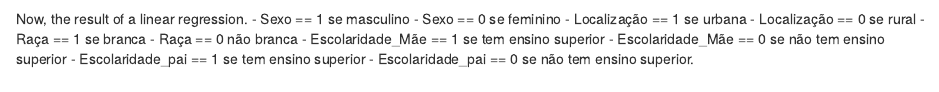
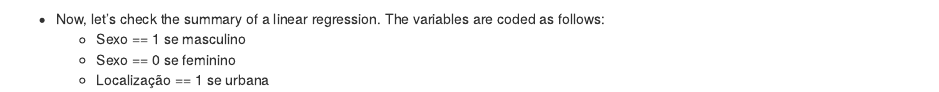
Before and after one commit to osvaldoquintellajr/education_data_analysis, an R Markdown document (docs/index.Rmd): the page in a window 1100 px wide, from 6480 px down before the commit and from 6540 px down after it, so that both start at the same text. Rendered offline with R 4.5, knitr and Pandoc, with nearby package versions; some code elsewhere in the file could not run offline.

Commit message:
Add files via upload

````diff
--- a/docs/index.Rmd
+++ b/docs/index.Rmd
@@ -852,14 +855,7 @@ diff_mean_obs <- saeb.2021.5EF %>%
 ```
 
 
-Now, the result of a linear regression.
- - Sexo == 1 se masculino
- - Sexo == 0 se feminino
- - Localização == 1 se urbana
- - Localização == 0 se rural
- - Raça == 1 se branca
- - Raça == 0 não branca
- - Escolaridade_Mãe == 1 se tem ensino superior
- - Escolaridade_Mãe == 0 se não tem ensino superior
- - Escolaridade_pai == 1 se tem ensino superior
- - Escolaridade_pai == 0 se não tem ensino superior.
+- Now, let's check the summary of a linear regression. The variables are coded as follows:
+  - Sexo == 1 se masculino
+  - Sexo == 0 se feminino
+  - Localização == 1 se urbana
````
Also changed, not shown: docs/index.Rmd (12 more changed lines).
